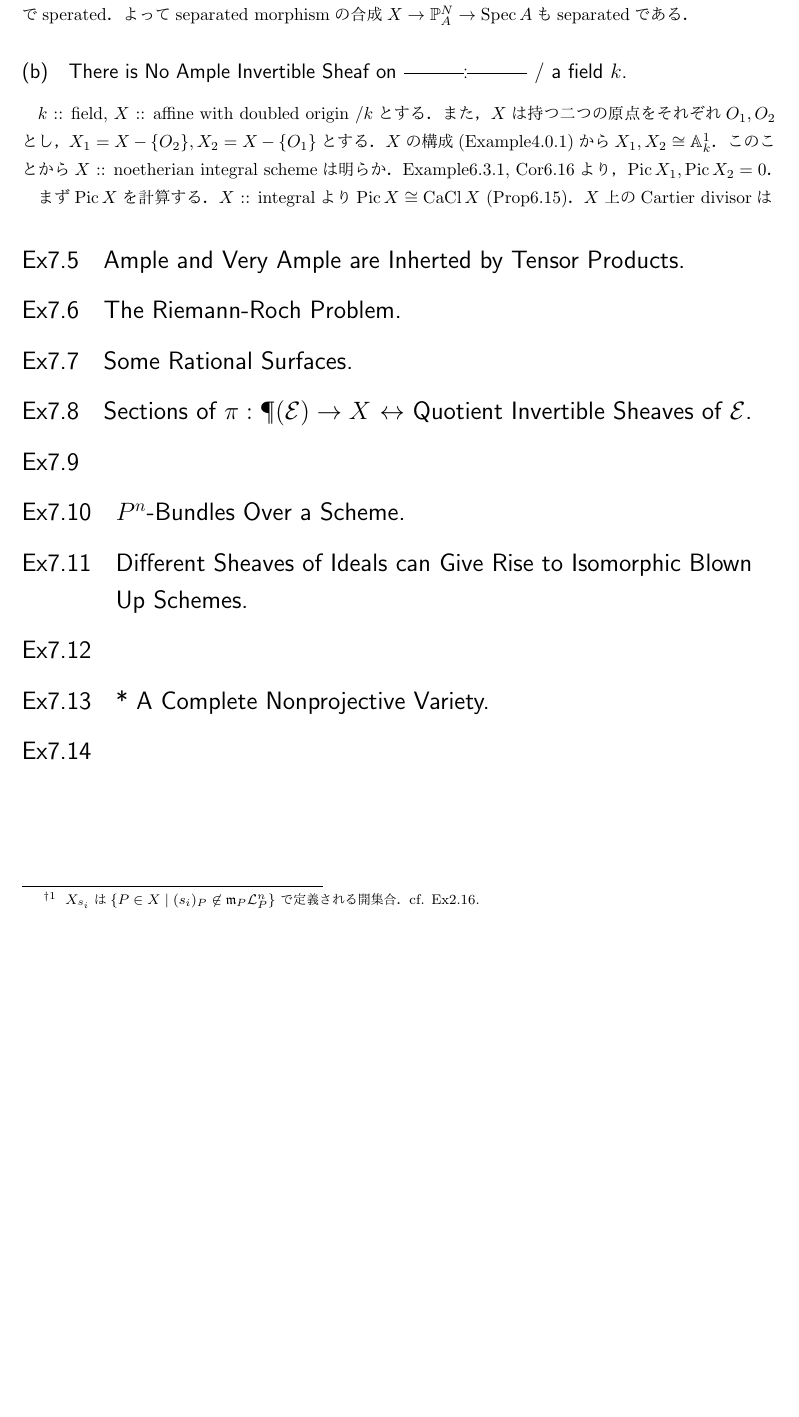
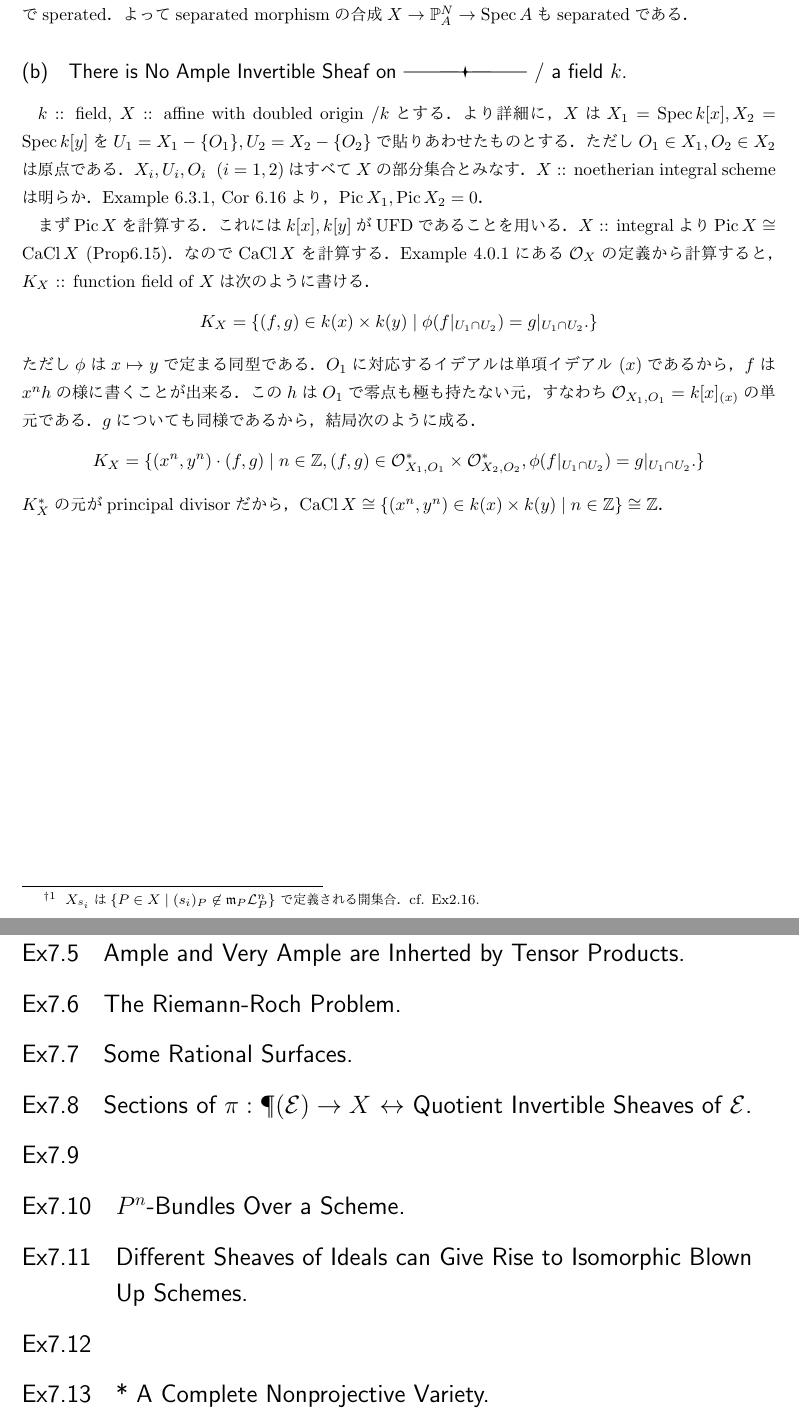
Before and after one commit to shitijyou-a/MathNotes, a LaTeX document (Hartshorne_AG_Ch2/section7_ex.tex): part of page 3 of 3 before the commit and two parts of pages 3 and 4 of 4 after it, the two joined at a grey line, cut so that both start at the same text, the shorter picture padded with empty space. The pictures show the PDF file Hartshorne_AG_Ch2/section7_ex.pdf that the author committed with the source.

Commit message:
一旦commit

```diff
--- a/Hartshorne_AG_Ch2/section7_ex.tex
+++ b/Hartshorne_AG_Ch2/section7_ex.tex
@@ -191,18 +191,42 @@
     separatedである．
 
     \subsection{There is No Ample Invertible Sheaf on
-        \protect\includegraphics[width=2.5cm]{./images/affine_with_doubled_origin.eps} / a field $k$.}
+        \protect\includegraphics[width=2.5cm]{./images/affine_with_doubled_origin2.eps} / a field $k$.}
     $k$ :: field,
     $X$ :: affine with doubled origin /$k$とする．
-    また，$X$は持つ二つの原点をそれぞれ$O_1,O_2$とし，
-    $X_1=X-\{O_2\}, X_2=X-\{O_1\}$とする．
-    $X$の構成(Example4.0.1)から$X_1,X_2 \iso \affine^1_k$．
-    このことから$X$ :: noetherian integral schemeは明らか．
-    Example6.3.1, Cor6.16より，$\Pic X_1, \Pic X_2=0$．
+    より詳細に，$X$は$X_1=\Spec k[x], X_2=\Spec k[y]$を
+    $U_1=X_1-\{O_1\}, U_2=X_2-\{O_2\}$で貼りあわせたものとする．
+    ただし$O_1 \in X_1,O_2 \in X_2$は原点である．
+    $X_i, U_i, O_i ~~(i=1,2)$はすべて$X$の部分集合とみなす．
+    $X$ :: noetherian integral schemeは明らか．
+    Example 6.3.1, Cor 6.16より，$\Pic X_1, \Pic X_2=0$．
 
     まず$\Pic X$を計算する．
+    これには$k[x], k[y]$がUFDであることを用いる．
     $X$ :: integralより$\Pic X \iso \CaCl X$ (Prop6.15)．
-    $X$上のCartier divisorは
+    なので$\CaCl X$を計算する．
+    Example 4.0.1にある$\shO_X$の定義から計算すると，
+    $K_X$ :: function field of $X$は次のように書ける．
+    \[ K_X=\{ (f,g) \in k(x) \times k(y) \mid \phi(f|_{U_1 \cap U_2})=g|_{U_1 \cap U_2}. \} \]
+    ただし$\phi$は$x \mapsto y$で定まる同型である．
+    $O_1$に対応するイデアルは単項イデアル $(x)$であるから，
+    $f$は$x^n h$の様に書くことが出来る．
+    この$h$は$O_1$で零点も極も持たない元，
+    すなわち$\shO_{X_1, O_1}=k[x]_{(x)}$の単元である．
+    $g$についても同様であるから，
+    結局次のように成る．
+    \[
+        K_X=
+        \{
+            (x^n, y^n) \cdot (f, g)
+            \mid
+            n \in \Z,
+            ( f,g) \in \shO_{X_1, O_1}^* \times \shO_{X_2, O_2}^*,
+            \phi(f|_{U_1 \cap U_2})=g|_{U_1 \cap U_2}.
+        \}
+    \]
+    $K_X^*$の元がprincipal divisorだから，
+    $\CaCl X \iso \{ (x^n, y^n) \in k(x) \times k(y) \mid n \in \Z \} \iso \Z$．
 
 \section{Ample and Very Ample are Inherted by Tensor Products.} %% Ex7.5
 
```
Also changed, not shown: Hartshorne_AG_Ch2/section6_ex.tex (+25 -0 lines), Hartshorne_AG_Ch2/section6_ex.pdf, Hartshorne_AG_Ch2/section7_ex.pdf.
